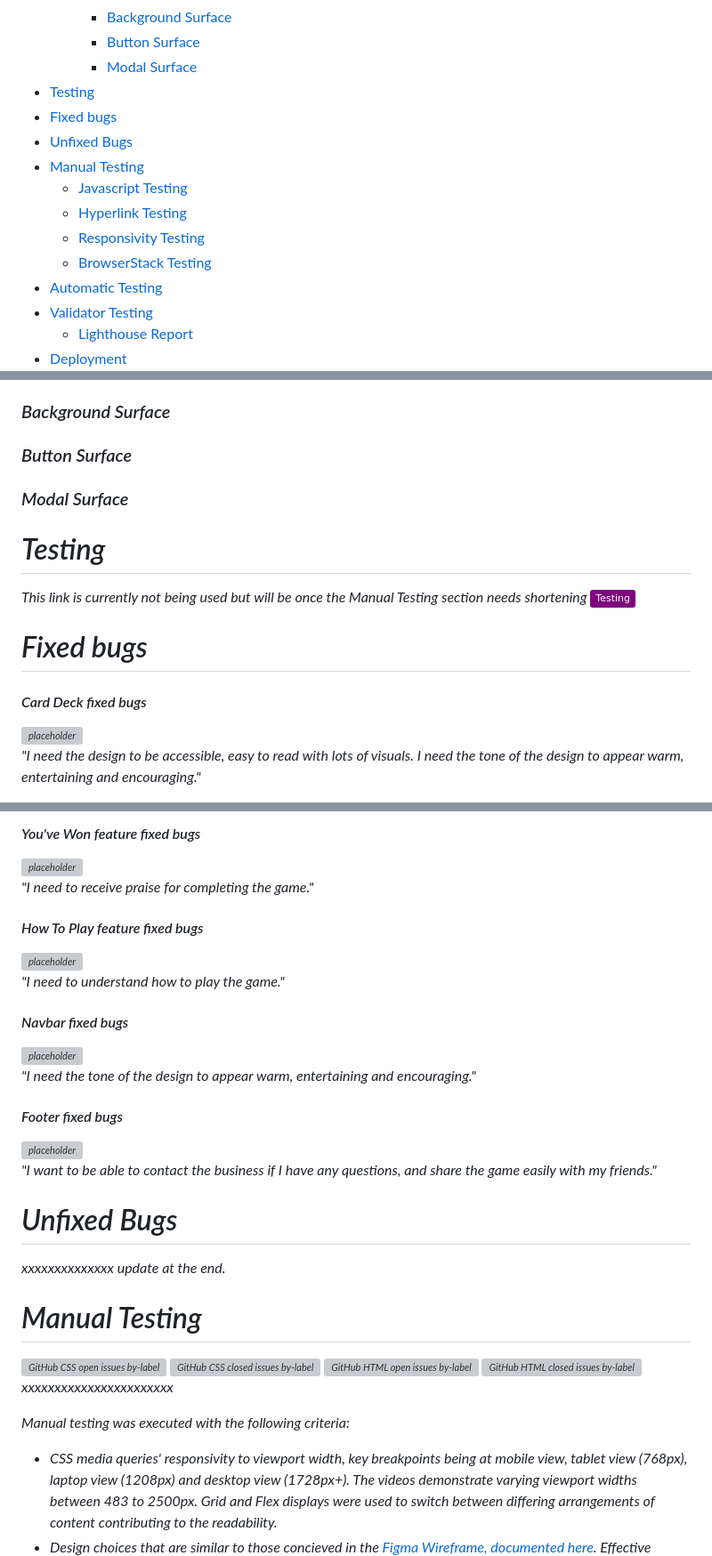
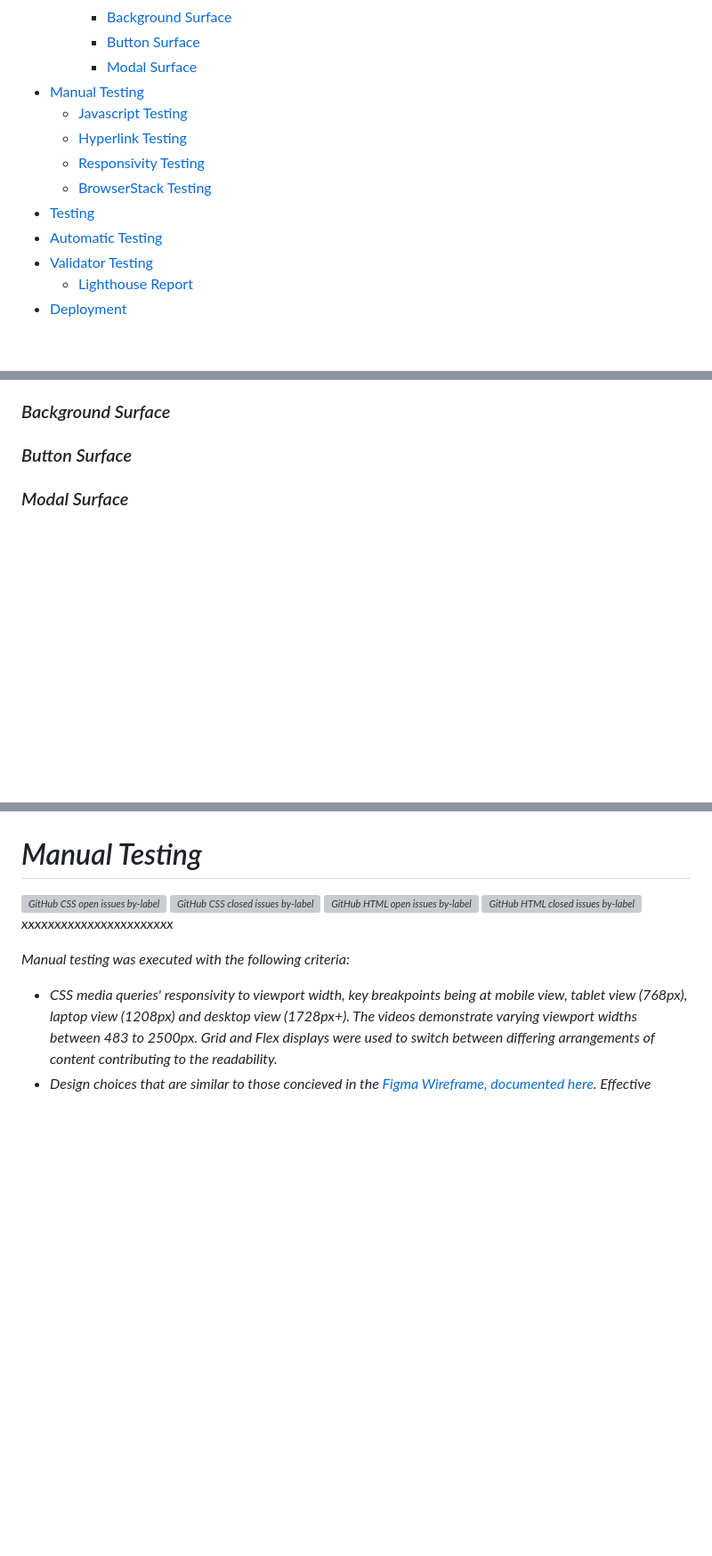
Before and after one commit to lmcrean/Crocodile-Kingdom, a Markdown page: README.md, 3 parts joined by grey strips. Shown: that part at 89% size. GitHub-like rendering; badges without logos; blank space fills up the shorter version; grey boxes are pictures that could not be loaded.

```diff
--- a/README.md
+++ b/README.md
@@ -55,14 +55,12 @@ In the issues I have logged written, video or screenshot accounts.
     - [Background Surface](#background-surface)
     - [Button Surface](#button-surface)
     - [Modal Surface](#modal-surface)
-- [Testing](#testing)
-- [Fixed bugs](#fixed-bugs)
-- [Unfixed Bugs](#unfixed-bugs)
 - [Manual Testing](#manual-testing)
   - [Javascript Testing](#javascript-testing)
   - [Hyperlink Testing](#hyperlink-testing)
   - [Responsivity Testing](#responsivity-testing)
   - [BrowserStack Testing](#browserstack-testing)
+- [Testing](#testing)
 - [Automatic Testing](#automatic-testing)
 - [Validator Testing](#validator-testing)
   - [Lighthouse Report](#lighthouse-report)
@@ -548,14 +546,5 @@ The logo was designed with simple colors with Canva Open Source imagery.
 
 ### Modal Surface
 
-# Testing
-This link is currently not being used but will be once the Manual Testing section needs shortening [<img alt="Full Documentation Research Badge" src="https://img.shields.io/badge/Testing-purple?logo=mdBook">](https://github.com/lmcrean/Hoverboard/blob/main/testing.md)
-
-# Fixed bugs
-
-#### Card Deck  fixed bugs <!-- omit in toc -->
-<img alt="placeholder" src="assets/media/documentation/placeholder.svg" width="100px">
-
-<i>"I need the design to be accessible, easy to read with lots of visuals. I need the tone of the design to appear warm, entertaining and encouraging."</i>
 
 
@@ -577,26 +551,3 @@ This link is currently not being used but will be once the Manual Testing sectio
-#### You've Won feature fixed bugs <!-- omit in toc -->
-<img alt="placeholder" src="assets/media/documentation/placeholder.svg" width="100px">
-
-<i>"I need to receive praise for completing the game."</i>
-
-#### How To Play feature fixed bugs <!-- omit in toc -->
-<img alt="placeholder" src="assets/media/documentation/placeholder.svg" width="100px">
-
-<i>"I need to understand how to play the game."</i>
-
-#### Navbar fixed bugs <!-- omit in toc -->
-<img alt="placeholder" src="assets/media/documentation/placeholder.svg" width="100px">
-
-<i>"I need the tone of the design to appear warm, entertaining and encouraging."</i>
-
-#### Footer fixed bugs <!-- omit in toc -->
-<img alt="placeholder" src="assets/media/documentation/placeholder.svg" width="100px">
-
-<i>"I want to be able to contact the business if I have any questions, and share the game easily with my friends."</i>
-
-# Unfixed Bugs
-
-xxxxxxxxxxxxxx update at the end.
 
 # Manual Testing
 
```
Also changed, not shown: other parts of README.md (+3 -15 lines), Testing.md (deleted, +0 -6 lines), issues.md (added, +68 -0 lines), assets/media/issues/2023-08-12-15-40-14.png (added), assets/media/issues/2023-08-12-15-40-16.png (added), assets/media/issues/image.png (added), 2 other files.
